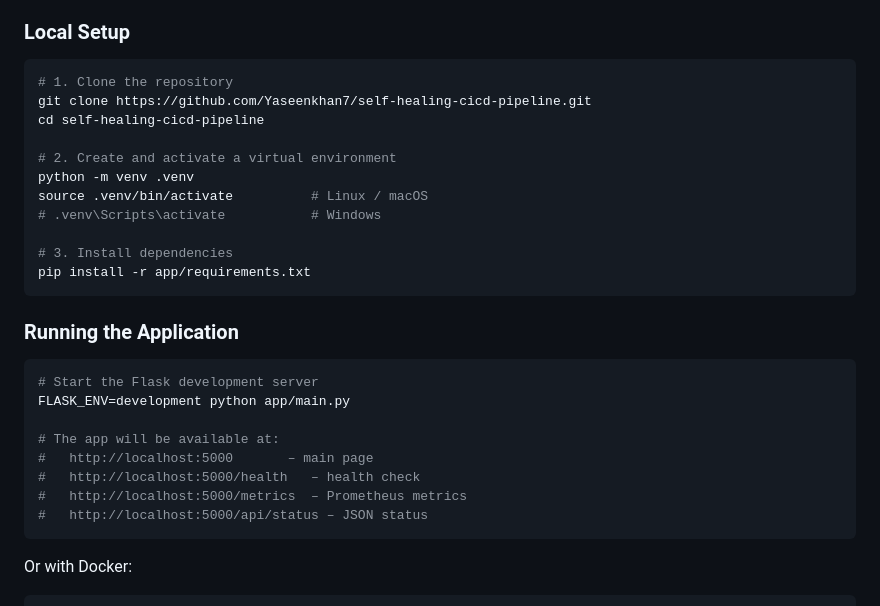
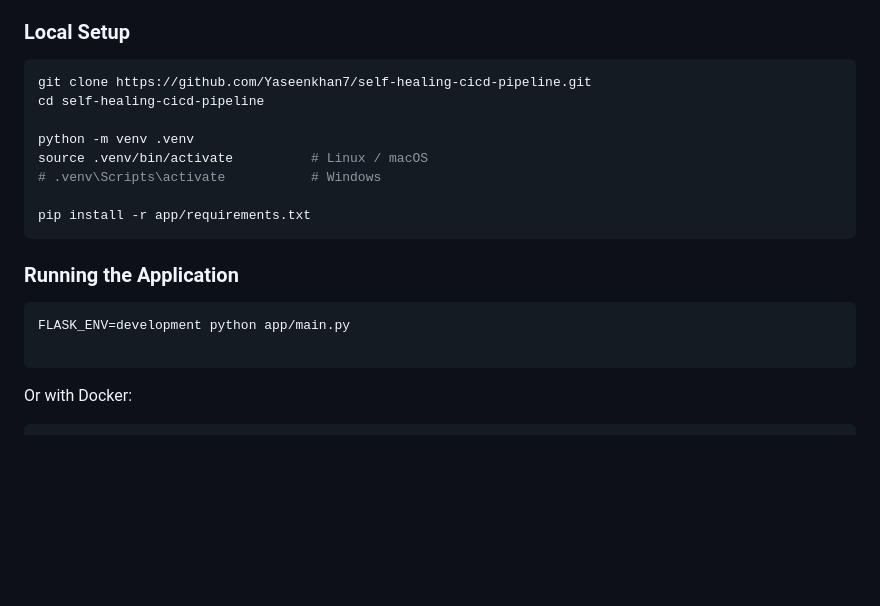
Before and after one commit to Yaseenkhan7/self-healing-cicd-pipeline, a Markdown page: README.md, the part around one of its changes. Rendered like a GitHub page; blank space fills up the shorter version.

````diff
--- a/README.md
+++ b/README.md
@@ -74,30 +74,21 @@ self-healing-cicd-pipeline/
 ### Local Setup
 
 ```bash
-# 1. Clone the repository
 git clone https://github.com/Yaseenkhan7/self-healing-cicd-pipeline.git
 cd self-healing-cicd-pipeline
 
-# 2. Create and activate a virtual environment
 python -m venv .venv
 source .venv/bin/activate          # Linux / macOS
 # .venv\Scripts\activate           # Windows
 
-# 3. Install dependencies
 pip install -r app/requirements.txt
 ```
 
 ### Running the Application
 
 ```bash
-# Start the Flask development server
 FLASK_ENV=development python app/main.py
 
-# The app will be available at:
-#   http://localhost:5000       – main page
-#   http://localhost:5000/health   – health check
-#   http://localhost:5000/metrics  – Prometheus metrics
-#   http://localhost:5000/api/status – JSON status
 ```
 
 Or with Docker:
````
Also changed, not shown: other parts of README.md (+9 -21 lines).
